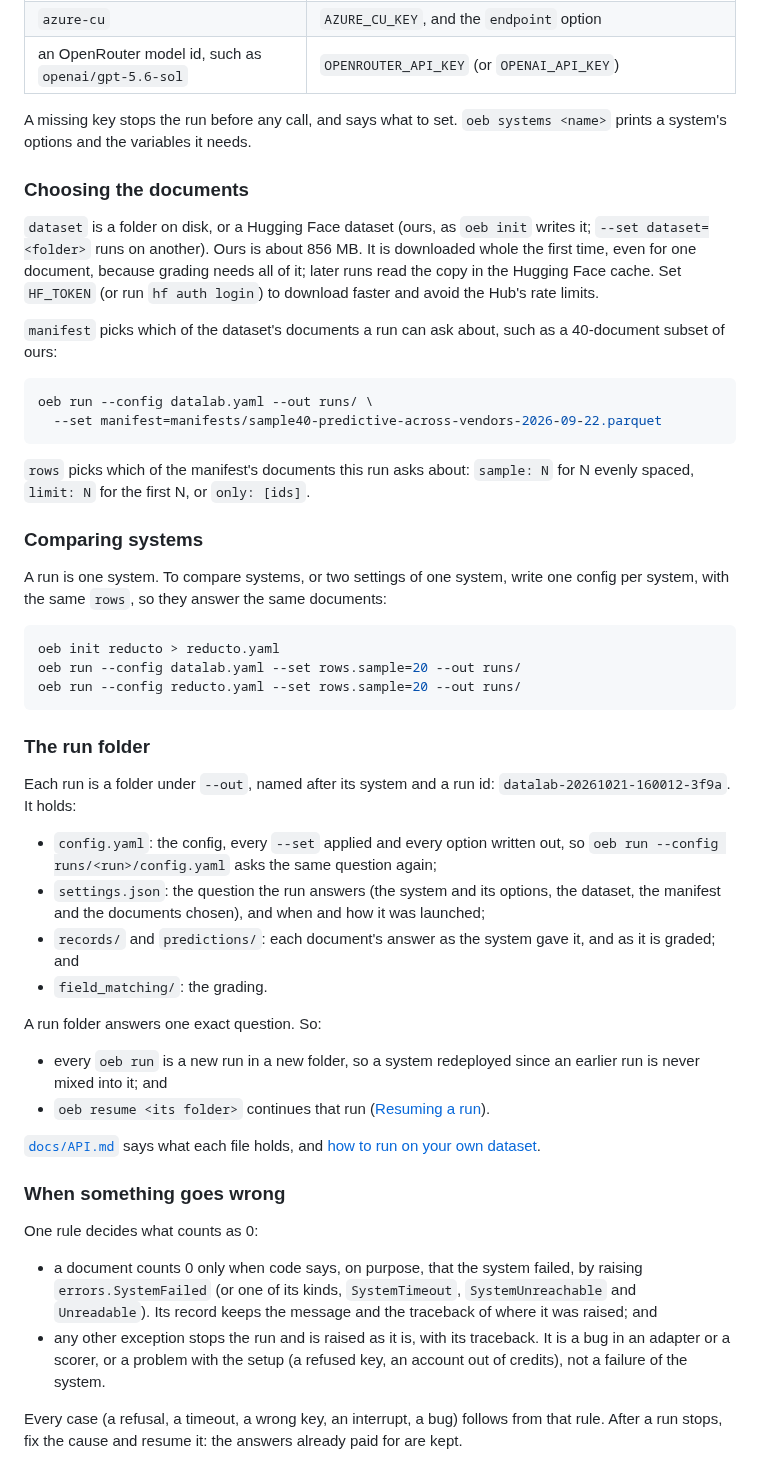
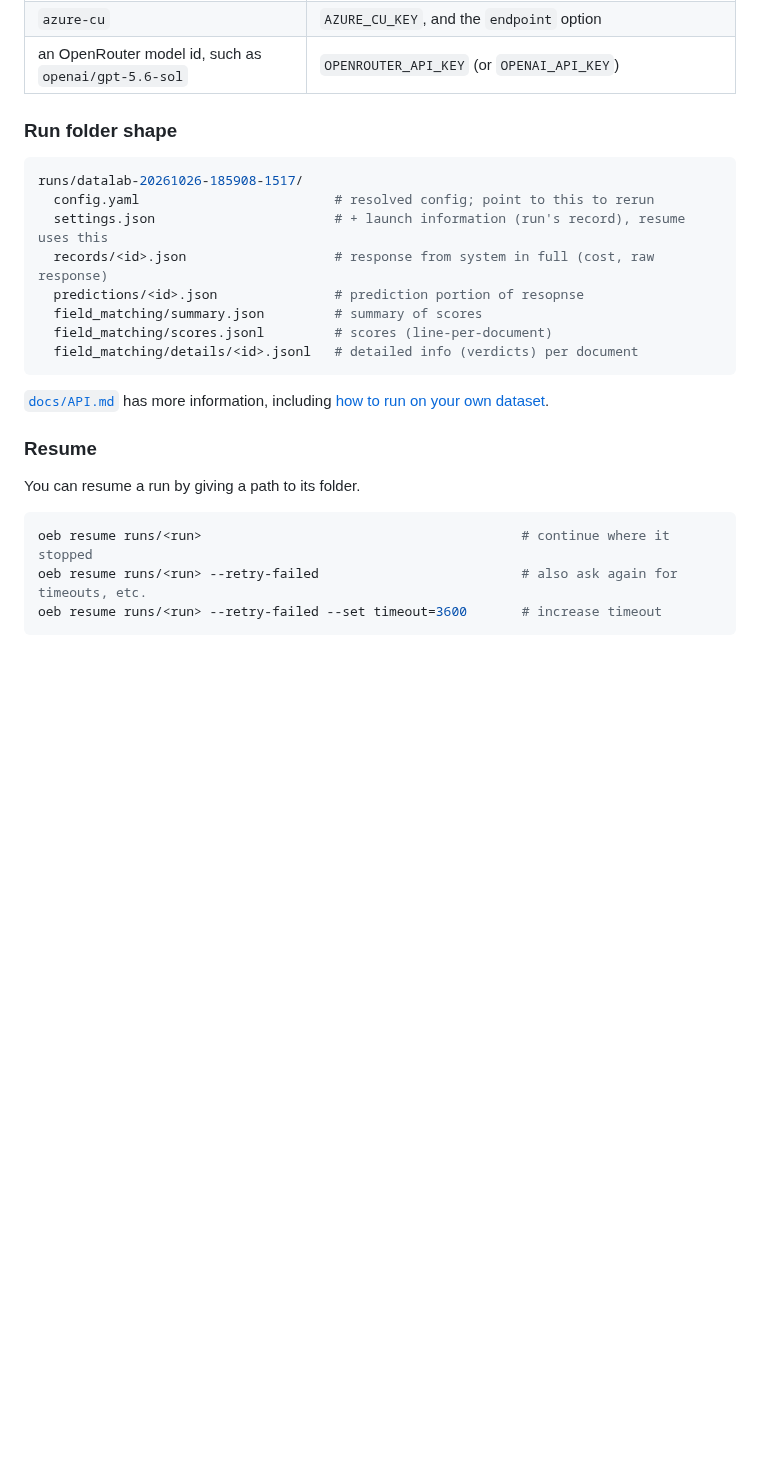
Before and after one commit to datalab-to/omni_extract_bench, a Markdown page: README.md, the part around one of its changes. GitHub-like rendering; blank space fills up the shorter version.

Commit message:
README: rewritten shorter; the contents links to Score on your own, and Predict one document scores against ground_truth

````diff
--- a/README.md
+++ b/README.md
@@ -118,67 +106,30 @@ Calling a system costs money, and each system reads its key from the environment
 | `azure-cu` | `AZURE_CU_KEY`, and the `endpoint` option |
 | an OpenRouter model id, such as `openai/gpt-5.6-sol` | `OPENROUTER_API_KEY` (or `OPENAI_API_KEY`) |
 
-A missing key stops the run before any call, and says what to set. `oeb systems <name>` prints a system's options
-and the variables it needs.
 
-### Choosing the documents
-
-`dataset` is a folder on disk, or a Hugging Face dataset (ours, as `oeb init` writes it; `--set dataset=<folder>`
-runs on another). Ours is about 856 MB. It is downloaded whole the first time, even for one document, because
-grading needs all of it; later runs read the copy in the Hugging Face cache. Set `HF_TOKEN` (or run
-`hf auth login`) to download faster and avoid the Hub's rate limits.
-
-`manifest` picks which of the dataset's documents a run can ask about, such as a 40-document subset of ours:
+### Run folder shape
 
 ```bash
-oeb run --config datalab.yaml --out runs/ \
-  --set manifest=manifests/sample40-predictive-across-vendors-2026-09-22.parquet
+runs/datalab-20261026-185908-1517/
+  config.yaml                         # resolved config; point to this to rerun
+  settings.json                       # + launch information (run's record), resume uses this
+  records/<id>.json                   # response from system in full (cost, raw response)
+  predictions/<id>.json               # prediction portion of resopnse
+  field_matching/summary.json         # summary of scores
+  field_matching/scores.jsonl         # scores (line-per-document)
+  field_matching/details/<id>.jsonl   # detailed info (verdicts) per document
 ```
 
-`rows` picks which of the manifest's documents this run asks about: `sample: N` for N evenly spaced, `limit: N`
-for the first N, or `only: [ids]`.
 
-### Comparing systems
+[`docs/API.md`](https://github.com/datalab-to/omni_extract_bench/blob/main/docs/API.md#what-a-run-writes) has more information, including [how to run on your own dataset](https://github.com/datalab-to/omni_extract_bench/blob/main/docs/API.md#your-own-dataset).
 
-A run is one system. To compare systems, or two settings of one system, write one config per system, with the
-same `rows`, so they answer the same documents:
+### Resume
+
+You can resume a run by giving a path to its folder.
 
 ```bash
-oeb init reducto > reducto.yaml
-oeb run --config datalab.yaml --set rows.sample=20 --out runs/
-oeb run --config reducto.yaml --set rows.sample=20 --out runs/
+oeb resume runs/<run>                                         # continue where it stopped
+oeb resume runs/<run> --retry-failed                          # also ask again for timeouts, etc.
+oeb resume runs/<run> --retry-failed --set timeout=3600       # increase timeout
 ```
 
-### The run folder
-
-Each run is a folder under `--out`, named after its system and a run id: `datalab-20261021-160012-3f9a`. It holds:
-
-- `config.yaml`: the config, every `--set` applied and every option written out, so
-  `oeb run --config runs/<run>/config.yaml` asks the same question again;
-- `settings.json`: the question the run answers (the system and its options, the dataset, the manifest and the
-  documents chosen), and when and how it was launched;
-- `records/` and `predictions/`: each document's answer as the system gave it, and as it is graded; and
-- `field_matching/`: the grading.
-
-A run folder answers one exact question. So:
-
-- every `oeb run` is a new run in a new folder, so a system redeployed since an earlier run is never mixed into it;
-  and
-- `oeb resume <its folder>` continues that run ([Resuming a run](#resuming-a-run)).
-
-[`docs/API.md`](https://github.com/datalab-to/omni_extract_bench/blob/main/docs/API.md#what-a-run-writes) says
-what each file holds, and [how to run on your own dataset](https://github.com/datalab-to/omni_extract_bench/blob/main/docs/API.md#your-own-dataset).
-
-### When something goes wrong
-
-One rule decides what counts as 0:
-
-- a document counts 0 only when code says, on purpose, that the system failed, by raising `errors.SystemFailed`
-  (or one of its kinds, `SystemTimeout`, `SystemUnreachable` and `Unreadable`). Its record keeps the message and
-  the traceback of where it was raised; and
-- any other exception stops the run and is raised as it is, with its traceback. It is a bug in an adapter or a
-  scorer, or a problem with the setup (a refused key, an account out of credits), not a failure of the system.
-
-Every case (a refusal, a timeout, a wrong key, an interrupt, a bug) follows from that rule. After a run stops, fix
-the cause and resume it: the answers already paid for are kept.
-
````
Also changed, not shown: other parts of README.md (+27 -97 lines).
